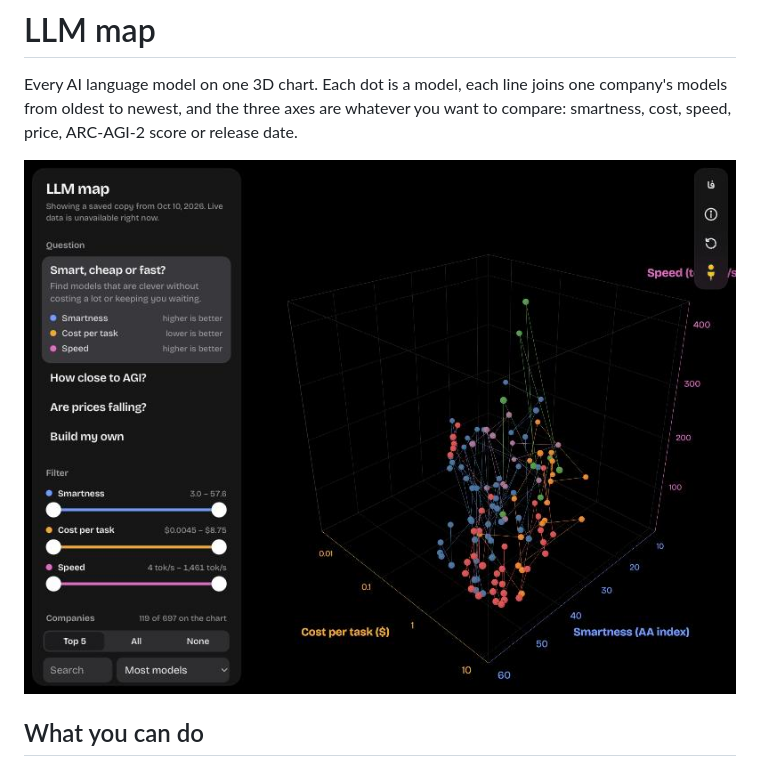
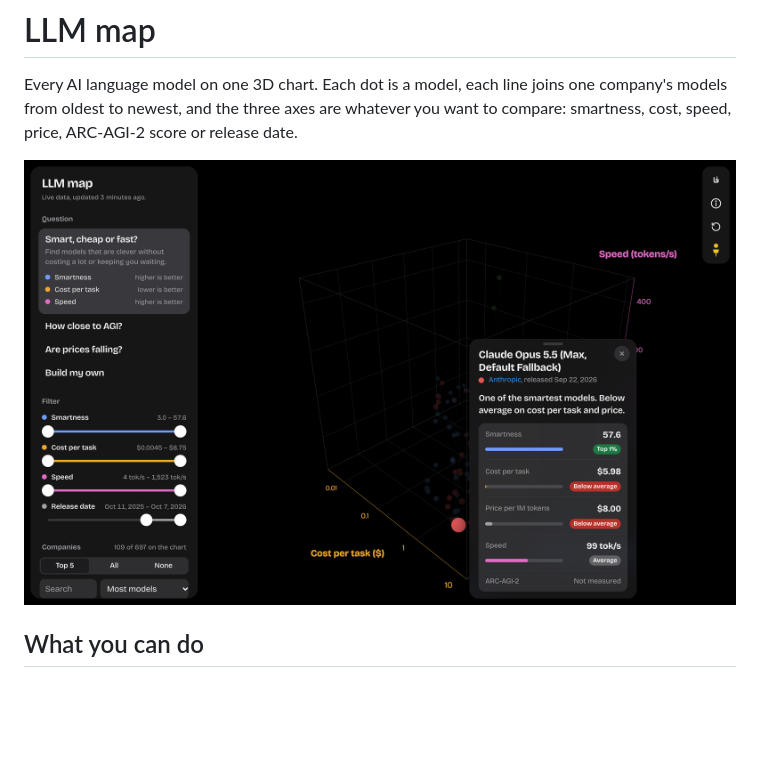
Before and after one commit to Danialsamadi/llm-map, a Markdown page: README.md, the part around the change. Rendered like a GitHub page; pictures changed too: docs/screenshot.jpg (deleted), docs/screenshot.png (added); blank space fills up the shorter version.

Commit message:
docs: new README screenshot

```diff
--- a/README.md
+++ b/README.md
@@ -2,7 +2,7 @@
 
 Every AI language model on one 3D chart. Each dot is a model, each line joins one company's models from oldest to newest, and the three axes are whatever you want to compare: smartness, cost, speed, price, ARC-AGI-2 score or release date.
 
-![The LLM map in dark mode: about a hundred models from five companies plotted by smartness, cost per task and speed](docs/screenshot.jpg)
+![The LLM map in dark mode: models from the last year plotted by smartness, cost per task and speed, with the card for Claude Opus 5.5 open](docs/screenshot.png)
 
 ## What you can do
 
```
